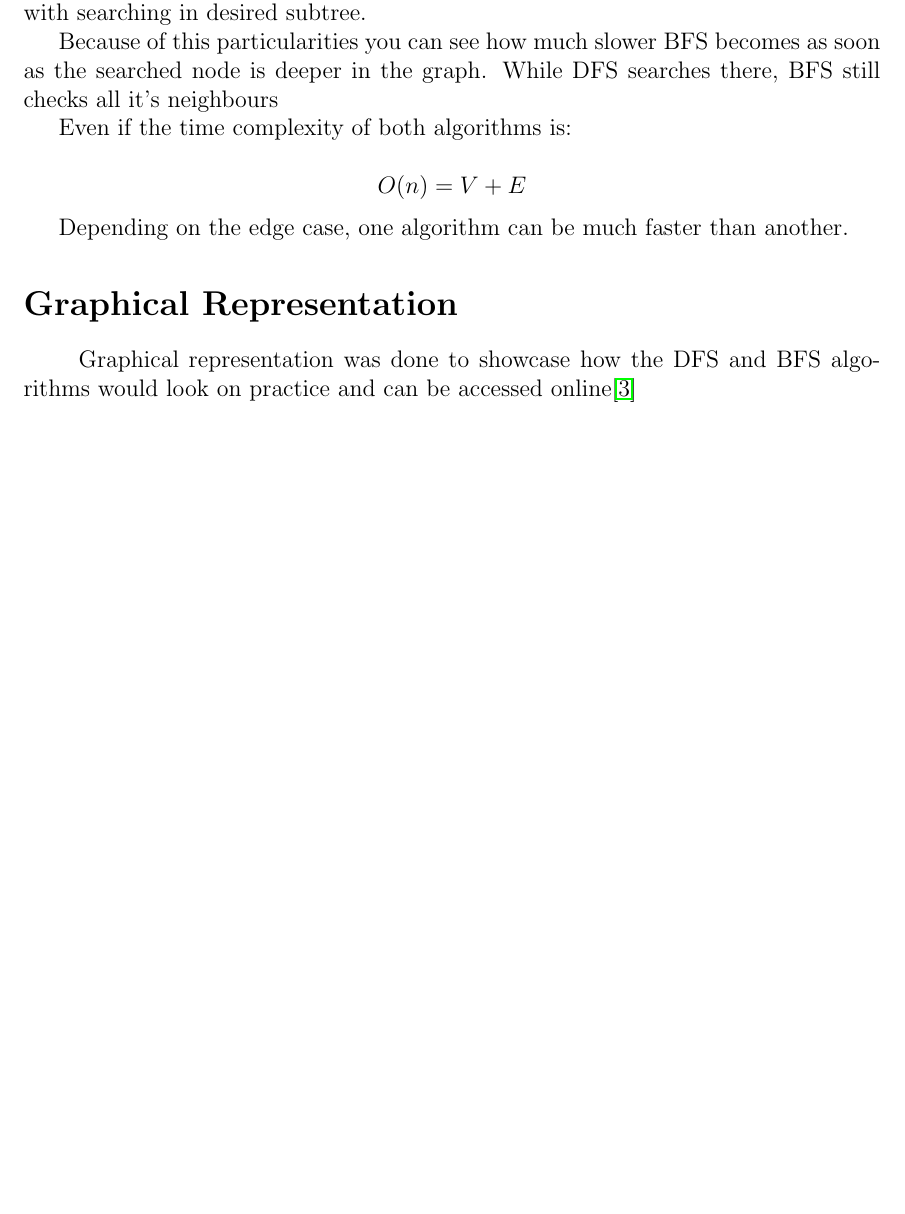
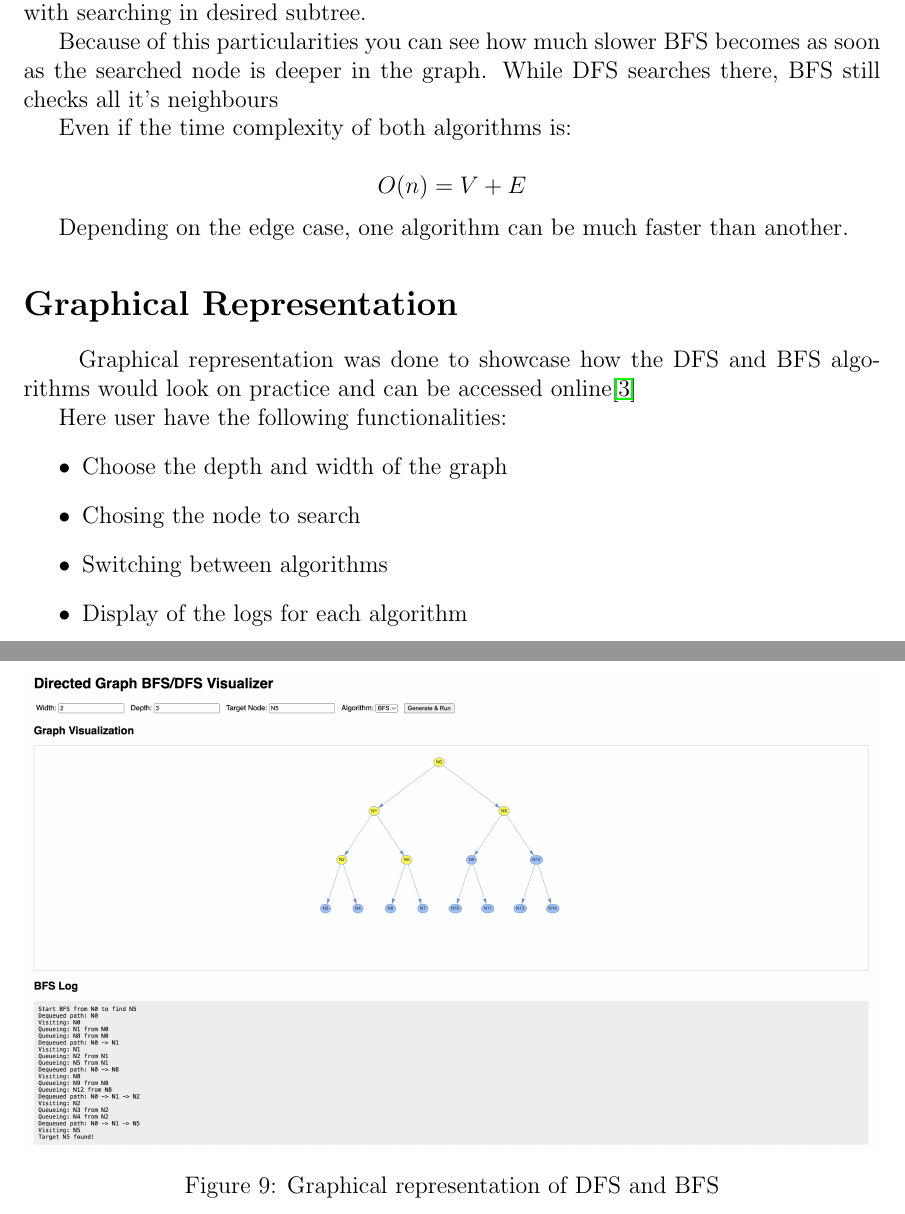
Before and after one commit to DdimaPos/AA-labs, a LaTeX document (Lab3/report/main.tex): part of page 9 of 9 before the commit and two parts of pages 9 and 10 of 11 after it, the two joined at a grey line, cut so that both start at the same text, the shorter picture padded with empty space. Compiled offline with pdfLaTeX.

Commit message:
feat: added graph. representation section in report

```diff
--- a/Lab3/report/main.tex
+++ b/Lab3/report/main.tex
@@ -208,3 +208,17 @@ Depending on the edge case, one algorithm can be much faster than another.
 Graphical representation was done to showcase how the DFS and BFS algorithms would look on practice
 and can be accessed online\cite{site}
 
+\begin{figure}[h]
+    \centering
+    \includegraphics[width=1\textwidth]{images/site.png}
+    \caption{Graphical representation of DFS and BFS}
+    \label{fig:site}
+\end{figure}
+
+Here user have the following functionalities:
+\begin{itemize}
+  \item Choose the depth and width of the graph
+  \item Chosing the node to search
+  \item Switching between algorithms
+  \item Display of the logs for each algorithm
+\end{itemize}
```
Also changed, not shown: Lab3/report/images/site.png (added), Lab3/report/main.pdf, Lab3/report/main.tex (6 more changed lines), 1 other file.
